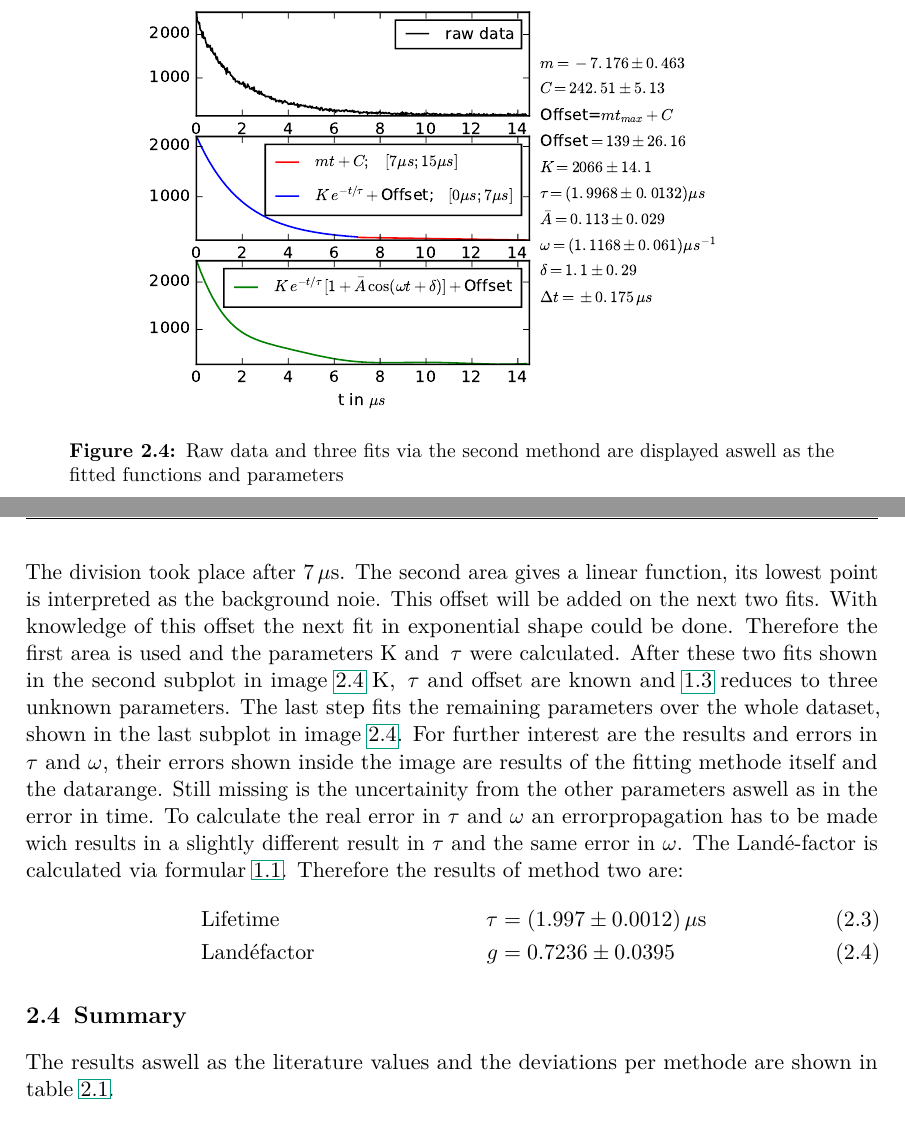
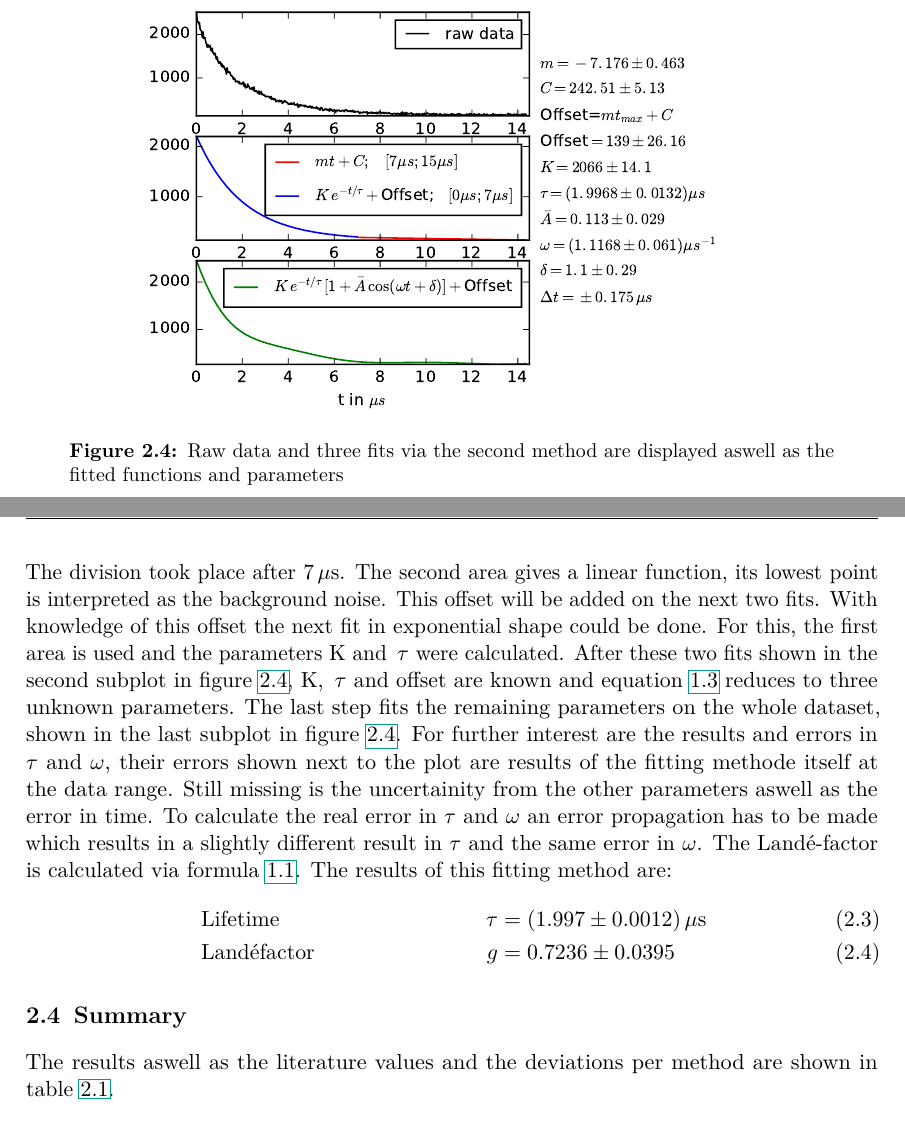
Before and after one commit to JanvanderLinden/P4Protokolle, a LaTeX thesis (06.12. Lande/Lande-Protokoll/Protokoll.tex): two parts of pages 8 and 9 of 9, joined at a grey line, cut so that both start at the same text. Compiled offline with pdfLaTeX.

Commit message:
allahuakbar

```diff
--- a/06.12. Lande/Lande-Protokoll/Protokoll.tex
+++ b/06.12. Lande/Lande-Protokoll/Protokoll.tex
@@ -148,17 +148,17 @@ The uncernaity was propagated from $\omega$ to $g$ with gaussian error propagati
 \begin{figure}[H]
 	\begin{center}
 		\includegraphics[width=0.8\textwidth]{images/plot.pdf}
-		\caption{Raw data and three fits via the second methond are displayed aswell as the fitted functions and parameters}
+		\caption{Raw data and three fits via the second method are displayed aswell as the fitted functions and parameters}
 		\label{method2}
 	\end{center}
 \end{figure}
-The division took place after 7$\e{\mu s}$. The second area gives a linear function, its lowest point is interpreted as the background noie. This offset will be added on the next two fits. With knowledge of this offset the next fit in exponential shape could be done. Therefore the first area is used and the parameters K and $\e{\tau}$ were calculated. After these two fits shown in the second subplot in image \ref{method2} K, $\e{\tau}$ and offset are known and \ref{n(t)} reduces to three unknown parameters. The last step fits the remaining parameters over the whole dataset, shown in the last subplot in image \ref{method2}. For further interest are the results and errors in $\tau$ and $\omega$, their errors shown inside the image are results of the fitting methode itself and the datarange. Still missing is the uncertainity from the other parameters aswell as in the error in time. To calculate the real error in $\tau$ and $\omega$ an errorpropagation has to be made wich results in a slightly different result in $\tau$ and the same error in $\omega$. The Landé-factor is calculated via formular \ref{lande}. Therefore the results of method two are:
+The division took place after 7$\e{\mu s}$. The second area gives a linear function, its lowest point is interpreted as the background noise. This offset will be added on the next two fits. With knowledge of this offset the next fit in exponential shape could be done. For this, the first area is used and the parameters K and $\e{\tau}$ were calculated. After these two fits shown in the second subplot in figure \ref{method2}, K, $\e{\tau}$ and offset are known and equation \ref{n(t)} reduces to three unknown parameters. The last step fits the remaining parameters on the whole dataset, shown in the last subplot in figure \ref{method2}. For further interest are the results and errors in $\tau$ and $\omega$, their errors shown next to the plot are results of the fitting methode itself at the data range. Still missing is the uncertainity from the other parameters aswell as the error in time. To calculate the real error in $\tau$ and $\omega$ an error propagation has to be made which results in a slightly different result in $\tau$ and the same error in $\omega$. The Landé-factor is calculated via formula \ref{lande}. The results of this fitting method are:
 \begin{align}
 &\e{Lifetime} &\tau &=(1.997\pm 0.0012)\e{\mu s}\\
 &\e{Landé factor} &g &=0.7236 \pm 0.0395
 \end{align}
 \section{Summary}
-The results aswell as the literature values and the deviations per methode are shown in table \ref{tablö}.\\
+The results aswell as the literature values and the deviations per method are shown in table \ref{tablö}.\\
 
 \begin{table}[H]
 \caption{\label{tablö}Summarizing results of both fit methods in comparison with the literature values.}
```
